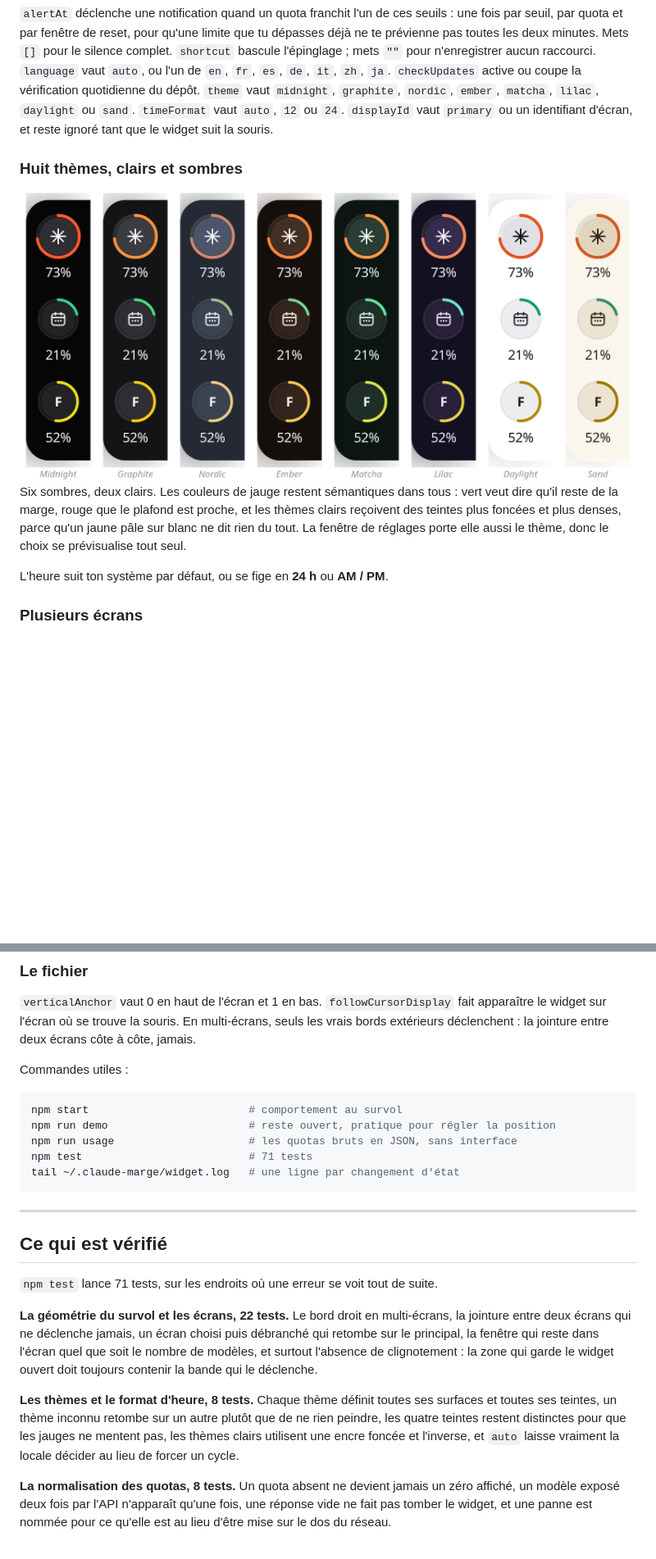
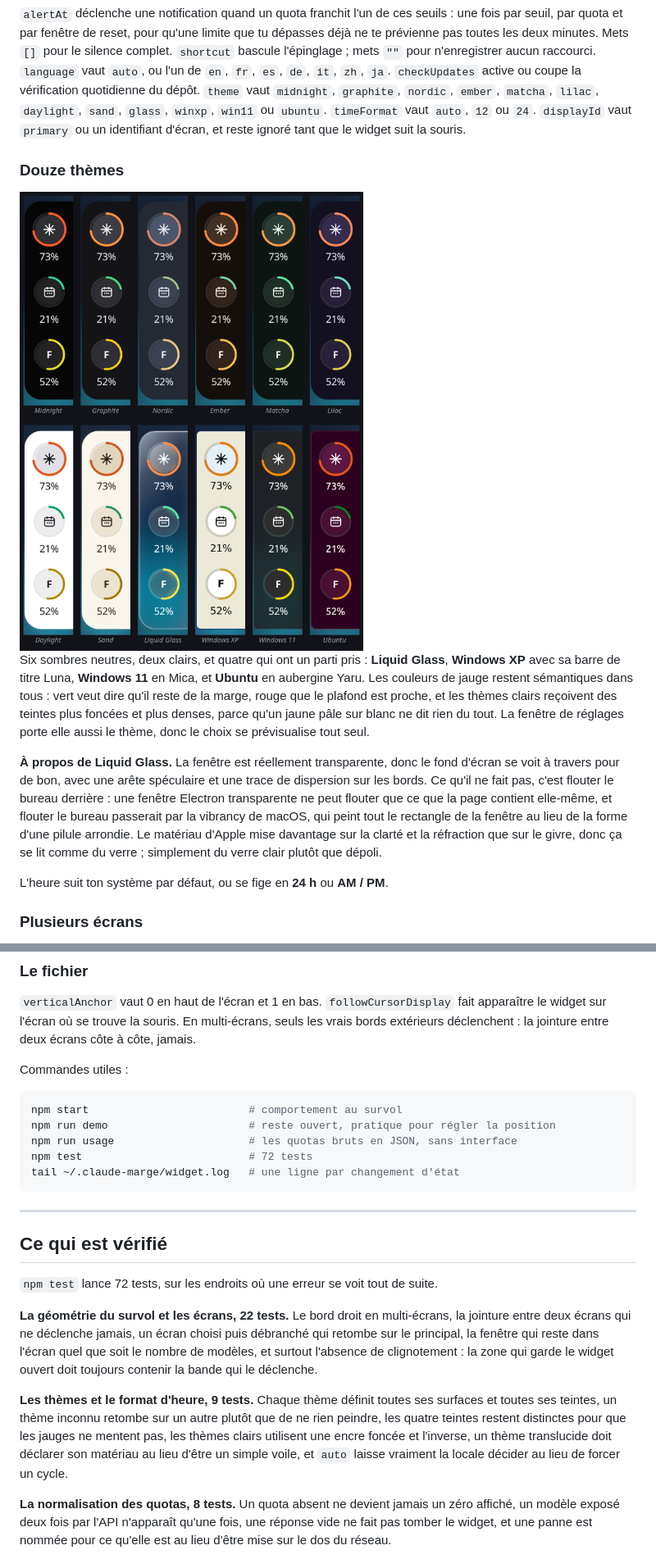
Before and after one commit to Ulrichfr/Claude-Marge-Widget, a Markdown page: README.fr.md, 2 parts joined by grey strips. Shown: that part at 82% size. Rendered like a GitHub page; pictures changed too: docs/themes.png; blank space fills up the shorter version.

````diff
--- a/README.fr.md
+++ b/README.fr.md
@@ -162,19 +162,32 @@ silence complet. `shortcut` bascule l'épinglage ; mets `""` pour n'enregistrer
 aucun raccourci. `language` vaut `auto`, ou l'un de `en`, `fr`, `es`, `de`,
 `it`, `zh`, `ja`. `checkUpdates` active ou coupe la vérification quotidienne du
 dépôt. `theme` vaut `midnight`, `graphite`, `nordic`, `ember`, `matcha`,
-`lilac`, `daylight` ou `sand`. `timeFormat` vaut `auto`, `12` ou `24`.
+`lilac`, `daylight`, `sand`, `glass`, `winxp`, `win11` ou `ubuntu`.
+`timeFormat` vaut `auto`, `12` ou `24`.
 `displayId` vaut `primary` ou un identifiant d'écran, et reste ignoré tant que
 le widget suit la souris.
 
-### Huit thèmes, clairs et sombres
+### Douze thèmes
 
 <img src="docs/themes.png" alt="La pilule dans les huit thèmes : Midnight, Graphite, Nordic, Ember, Matcha, Lilac, Daylight et Sand" width="820">
 
-Six sombres, deux clairs. Les couleurs de jauge restent sémantiques dans tous :
-vert veut dire qu'il reste de la marge, rouge que le plafond est proche, et les
-thèmes clairs reçoivent des teintes plus foncées et plus denses, parce qu'un
-jaune pâle sur blanc ne dit rien du tout. La fenêtre de réglages porte elle
-aussi le thème, donc le choix se prévisualise tout seul.
+Six sombres neutres, deux clairs, et quatre qui ont un parti pris : **Liquid
+Glass**, **Windows XP** avec sa barre de titre Luna, **Windows 11** en Mica, et
+**Ubuntu** en aubergine Yaru. Les couleurs de jauge restent sémantiques dans
+tous : vert veut dire qu'il reste de la marge, rouge que le plafond est proche,
+et les thèmes clairs reçoivent des teintes plus foncées et plus denses, parce
+qu'un jaune pâle sur blanc ne dit rien du tout. La fenêtre de réglages porte
+elle aussi le thème, donc le choix se prévisualise tout seul.
+
+**À propos de Liquid Glass.** La fenêtre est réellement transparente, donc le
+fond d'écran se voit à travers pour de bon, avec une arête spéculaire et une
+trace de dispersion sur les bords. Ce qu'il ne fait pas, c'est flouter le bureau
+derrière : une fenêtre Electron transparente ne peut flouter que ce que la page
+contient elle-même, et flouter le bureau passerait par la vibrancy de macOS, qui
+peint tout le rectangle de la fenêtre au lieu de la forme d'une pilule arrondie.
+Le matériau d'Apple mise davantage sur la clarté et la réfraction que sur le
+givre, donc ça se lit comme du verre ; simplement du verre clair plutôt que
+dépoli.
 
 L'heure suit ton système par défaut, ou se fige en **24 h** ou **AM / PM**.
 
@@ -298,7 +311,7 @@ Commandes utiles :
 npm start                         # comportement au survol
 npm run demo                      # reste ouvert, pratique pour régler la position
 npm run usage                     # les quotas bruts en JSON, sans interface
-npm test                          # 71 tests
+npm test                          # 72 tests
 tail ~/.claude-marge/widget.log   # une ligne par changement d'état
 ```
 
@@ -306,7 +319,7 @@ tail ~/.claude-marge/widget.log   # une ligne par changement d'état
 
 ## Ce qui est vérifié
 
-`npm test` lance 71 tests, sur les endroits où une erreur se voit tout de suite.
+`npm test` lance 72 tests, sur les endroits où une erreur se voit tout de suite.
 
 **La géométrie du survol et les écrans, 22 tests.** Le bord droit en
 multi-écrans, la jointure entre deux écrans qui ne déclenche jamais, un écran
@@ -315,11 +328,12 @@ l'écran quel que soit le nombre de modèles, et surtout l'absence de
 clignotement : la zone qui garde le widget ouvert doit toujours contenir la
 bande qui le déclenche.
 
-**Les thèmes et le format d'heure, 8 tests.** Chaque thème définit toutes ses
+**Les thèmes et le format d'heure, 9 tests.** Chaque thème définit toutes ses
 surfaces et toutes ses teintes, un thème inconnu retombe sur un autre plutôt que
 de ne rien peindre, les quatre teintes restent distinctes pour que les jauges ne
-mentent pas, les thèmes clairs utilisent une encre foncée et l'inverse, et
-`auto` laisse vraiment la locale décider au lieu de forcer un cycle.
+mentent pas, les thèmes clairs utilisent une encre foncée et l'inverse, un thème
+translucide doit déclarer son matériau au lieu d'être un simple voile, et `auto`
+laisse vraiment la locale décider au lieu de forcer un cycle.
 
 **La normalisation des quotas, 8 tests.** Un quota absent ne devient jamais un
 zéro affiché, un modèle exposé deux fois par l'API n'apparaît qu'une fois, une
````
Also changed, not shown: other parts of README.fr.md (+1 -1 lines), README.md (+20 -8 lines), 4 other files.
